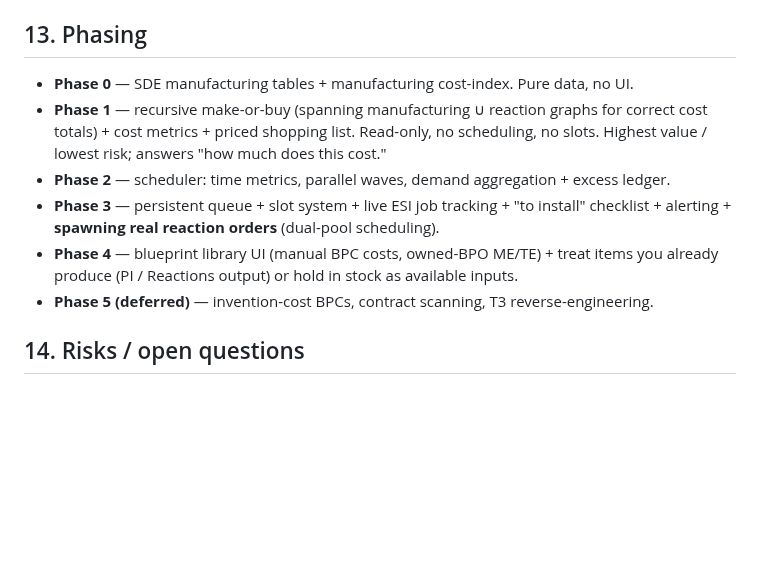
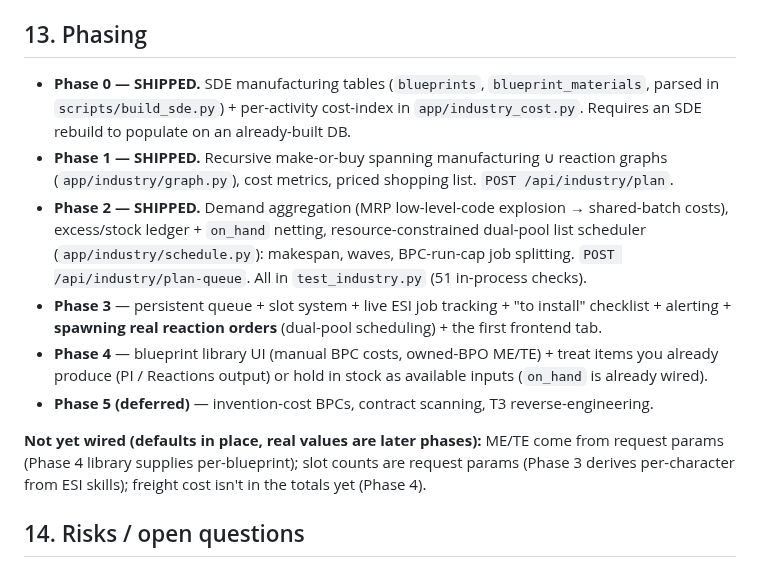
Before and after one commit to fredrik84/eve-pi-planner, a Markdown page: docs/industry-planner-spec.md, the part around the change. Rendered like a GitHub page; blank space fills up the shorter version.

Commit message:
docs: mark industry planner phases 0-2 shipped in the spec
Co-Authored-By: Claude Opus 4.8 <noreply@anthropic.com>

```diff
--- a/docs/industry-planner-spec.md
+++ b/docs/industry-planner-spec.md
@@ -227,16 +227,24 @@ Admin → Features when ready. No public per-user endpoints (rule 8): every endp
 
 ## 13. Phasing
 
-- **Phase 0** — SDE manufacturing tables + manufacturing cost-index. Pure data, no UI.
-- **Phase 1** — recursive make-or-buy (spanning manufacturing ∪ reaction graphs for correct cost
-  totals) + cost metrics + priced shopping list. Read-only, no scheduling, no slots. Highest value
-  / lowest risk; answers "how much does this cost."
-- **Phase 2** — scheduler: time metrics, parallel waves, demand aggregation + excess ledger.
+- **Phase 0 — SHIPPED.** SDE manufacturing tables (`blueprints`, `blueprint_materials`, parsed in
+  `scripts/build_sde.py`) + per-activity cost-index in `app/industry_cost.py`. Requires an SDE
+  rebuild to populate on an already-built DB.
+- **Phase 1 — SHIPPED.** Recursive make-or-buy spanning manufacturing ∪ reaction graphs
+  (`app/industry/graph.py`), cost metrics, priced shopping list. `POST /api/industry/plan`.
+- **Phase 2 — SHIPPED.** Demand aggregation (MRP low-level-code explosion → shared-batch costs),
+  excess/stock ledger + `on_hand` netting, resource-constrained dual-pool list scheduler
+  (`app/industry/schedule.py`): makespan, waves, BPC-run-cap job splitting.
+  `POST /api/industry/plan-queue`. All in `test_industry.py` (51 in-process checks).
 - **Phase 3** — persistent queue + slot system + live ESI job tracking + "to install" checklist +
-  alerting + **spawning real reaction orders** (dual-pool scheduling).
+  alerting + **spawning real reaction orders** (dual-pool scheduling) + the first frontend tab.
 - **Phase 4** — blueprint library UI (manual BPC costs, owned-BPO ME/TE) + treat items you already
-  produce (PI / Reactions output) or hold in stock as available inputs.
+  produce (PI / Reactions output) or hold in stock as available inputs (`on_hand` is already wired).
 - **Phase 5 (deferred)** — invention-cost BPCs, contract scanning, T3 reverse-engineering.
+
+**Not yet wired (defaults in place, real values are later phases):** ME/TE come from request
+params (Phase 4 library supplies per-blueprint); slot counts are request params (Phase 3 derives
+per-character from ESI skills); freight cost isn't in the totals yet (Phase 4).
 
 ## 14. Risks / open questions
 
```
